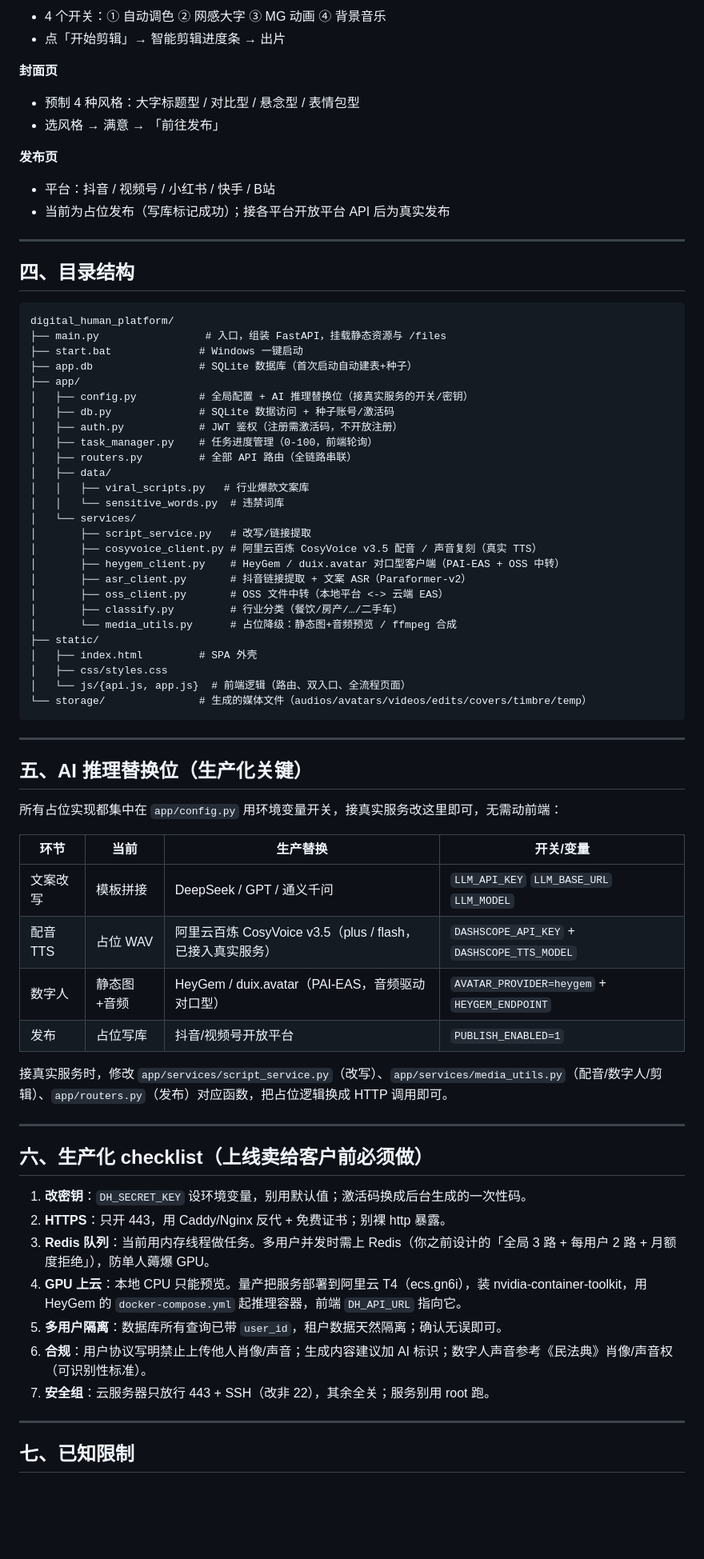
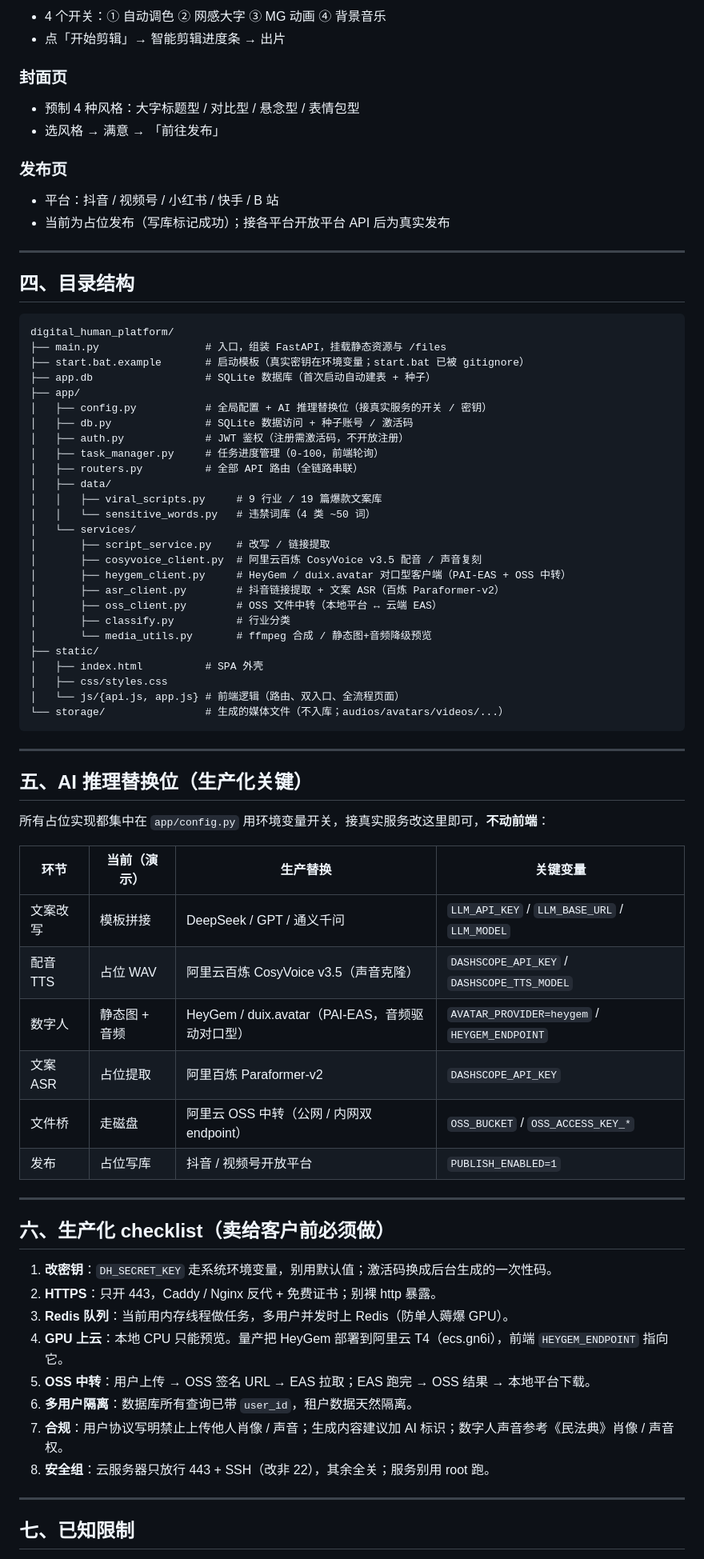
Before and after one commit to panzheng9421/digital_human_platform, a Markdown page: README.md, the part around one of its changes. Shown at 80% size. GitHub-like rendering; blank space fills up the shorter version.

````diff
--- a/README.md
+++ b/README.md
@@ -86,12 +126,12 @@ LAOPAN2026   BUYOUT2999   BUYOUT4399   TESTFREE
 - 4 个开关：① 自动调色 ② 网感大字 ③ MG 动画 ④ 背景音乐
 - 点「开始剪辑」→ 智能剪辑进度条 → 出片
 
-**封面页**
+### 封面页
 - 预制 4 种风格：大字标题型 / 对比型 / 悬念型 / 表情包型
 - 选风格 → 满意 → 「前往发布」
 
-**发布页**
-- 平台：抖音 / 视频号 / 小红书 / 快手 / B站
+### 发布页
+- 平台：抖音 / 视频号 / 小红书 / 快手 / B 站
 - 当前为占位发布（写库标记成功）；接各平台开放平台 API 后为真实发布
 
 ---
@@ -101,58 +141,59 @@ LAOPAN2026   BUYOUT2999   BUYOUT4399   TESTFREE
 ```
 digital_human_platform/
 ├── main.py                 # 入口，组装 FastAPI，挂载静态资源与 /files
-├── start.bat              # Windows 一键启动
-├── app.db                 # SQLite 数据库（首次启动自动建表+种子）
+├── start.bat.example       # 启动模板（真实密钥在环境变量；start.bat 已被 gitignore）
+├── app.db                  # SQLite 数据库（首次启动自动建表 + 种子）
 ├── app/
-│   ├── config.py          # 全局配置 + AI 推理替换位（接真实服务的开关/密钥）
-│   ├── db.py              # SQLite 数据访问 + 种子账号/激活码
-│   ├── auth.py            # JWT 鉴权（注册需激活码，不开放注册）
-│   ├── task_manager.py    # 任务进度管理（0-100，前端轮询）
-│   ├── routers.py         # 全部 API 路由（全链路串联）
+│   ├── config.py           # 全局配置 + AI 推理替换位（接真实服务的开关 / 密钥）
+│   ├── db.py               # SQLite 数据访问 + 种子账号 / 激活码
+│   ├── auth.py             # JWT 鉴权（注册需激活码，不开放注册）
+│   ├── task_manager.py     # 任务进度管理（0-100，前端轮询）
+│   ├── routers.py          # 全部 API 路由（全链路串联）
 │   ├── data/
-│   │   ├── viral_scripts.py   # 行业爆款文案库
-│   │   └── sensitive_words.py  # 违禁词库
+│   │   ├── viral_scripts.py     # 9 行业 / 19 篇爆款文案库
+│   │   └── sensitive_words.py   # 违禁词库（4 类 ~50 词）
 │   └── services/
-│       ├── script_service.py   # 改写/链接提取
-│       ├── cosyvoice_client.py # 阿里云百炼 CosyVoice v3.5 配音 / 声音复刻（真实 TTS）
-│       ├── heygem_client.py    # HeyGem / duix.avatar 对口型客户端（PAI-EAS + OSS 中转）
-│       ├── asr_client.py       # 抖音链接提取 + 文案 ASR（Paraformer-v2）
-│       ├── oss_client.py       # OSS 文件中转（本地平台 <-> 云端 EAS）
-│       ├── classify.py         # 行业分类（餐饮/房产/…/二手车）
-│       └── media_utils.py      # 占位降级：静态图+音频预览 / ffmpeg 合成
+│       ├── script_service.py    # 改写 / 链接提取
+│       ├── cosyvoice_client.py  # 阿里云百炼 CosyVoice v3.5 配音 / 声音复刻
+│       ├── heygem_client.py     # HeyGem / duix.avatar 对口型客户端（PAI-EAS + OSS 中转）
+│       ├── asr_client.py        # 抖音链接提取 + 文案 ASR（百炼 Paraformer-v2）
+│       ├── oss_client.py        # OSS 文件中转（本地平台 ↔ 云端 EAS）
+│       ├── classify.py          # 行业分类
+│       └── media_utils.py       # ffmpeg 合成 / 静态图+音频降级预览
 ├── static/
-│   ├── index.html         # SPA 外壳
+│   ├── index.html          # SPA 外壳
 │   ├── css/styles.css
-│   └── js/{api.js, app.js}  # 前端逻辑（路由、双入口、全流程页面）
-└── storage/               # 生成的媒体文件（audios/avatars/videos/edits/covers/timbre/temp）
+│   └── js/{api.js, app.js} # 前端逻辑（路由、双入口、全流程页面）
+└── storage/                # 生成的媒体文件（不入库；audios/avatars/videos/...）
 ```
 
 ---
 
 ## 五、AI 推理替换位（生产化关键）
 
-所有占位实现都集中在 `app/config.py` 用环境变量开关，接真实服务改这里即可，无需动前端：
+所有占位实现都集中在 `app/config.py` 用环境变量开关，接真实服务改这里即可，**不动前端**：
 
-| 环节 | 当前 | 生产替换 | 开关/变量 |
+| 环节 | 当前（演示） | 生产替换 | 关键变量 |
 |---|---|---|---|
-| 文案改写 | 模板拼接 | DeepSeek / GPT / 通义千问 | `LLM_API_KEY` `LLM_BASE_URL` `LLM_MODEL` |
-| 配音 TTS | 占位 WAV | 阿里云百炼 CosyVoice v3.5（plus / flash，已接入真实服务） | `DASHSCOPE_API_KEY` + `DASHSCOPE_TTS_MODEL` |
-| 数字人 | 静态图+音频 | HeyGem / duix.avatar（PAI-EAS，音频驱动对口型） | `AVATAR_PROVIDER=heygem` + `HEYGEM_ENDPOINT` |
-| 发布 | 占位写库 | 抖音/视频号开放平台 | `PUBLISH_ENABLED=1` |
-
-接真实服务时，修改 `app/services/script_service.py`（改写）、`app/services/media_utils.py`（配音/数字人/剪辑）、`app/routers.py`（发布）对应函数，把占位逻辑换成 HTTP 调用即可。
+| 文案改写 | 模板拼接 | DeepSeek / GPT / 通义千问 | `LLM_API_KEY` / `LLM_BASE_URL` / `LLM_MODEL` |
+| 配音 TTS | 占位 WAV | 阿里云百炼 CosyVoice v3.5（声音克隆） | `DASHSCOPE_API_KEY` / `DASHSCOPE_TTS_MODEL` |
+| 数字人 | 静态图 + 音频 | HeyGem / duix.avatar（PAI-EAS，音频驱动对口型） | `AVATAR_PROVIDER=heygem` / `HEYGEM_ENDPOINT` |
+| 文案 ASR | 占位提取 | 阿里百炼 Paraformer-v2 | `DASHSCOPE_API_KEY` |
+| 文件桥 | 走磁盘 | 阿里云 OSS 中转（公网 / 内网双 endpoint） | `OSS_BUCKET` / `OSS_ACCESS_KEY_*` |
+| 发布 | 占位写库 | 抖音 / 视频号开放平台 | `PUBLISH_ENABLED=1` |
 
 ---
 
-## 六、生产化 checklist（上线卖给客户前必须做）
+## 六、生产化 checklist（卖给客户前必须做）
 
-1. **改密钥**：`DH_SECRET_KEY` 设环境变量，别用默认值；激活码换成后台生成的一次性码。
-2. **HTTPS**：只开 443，用 Caddy/Nginx 反代 + 免费证书；别裸 http 暴露。
-3. **Redis 队列**：当前用内存线程做任务。多用户并发时需上 Redis（你之前设计的「全局 3 路 + 每用户 2 路 + 月额度拒绝」），防单人薅爆 GPU。
-4. **GPU 上云**：本地 CPU 只能预览。量产把服务部署到阿里云 T4（ecs.gn6i），装 nvidia-container-toolkit，用 HeyGem 的 `docker-compose.yml` 起推理容器，前端 `DH_API_URL` 指向它。
-5. **多用户隔离**：数据库所有查询已带 `user_id`，租户数据天然隔离；确认无误即可。
-6. **合规**：用户协议写明禁止上传他人肖像/声音；生成内容建议加 AI 标识；数字人声音参考《民法典》肖像/声音权（可识别性标准）。
-7. **安全组**：云服务器只放行 443 + SSH（改非 22），其余全关；服务别用 root 跑。
+1. **改密钥**：`DH_SECRET_KEY` 走系统环境变量，别用默认值；激活码换成后台生成的一次性码。
+2. **HTTPS**：只开 443，Caddy / Nginx 反代 + 免费证书；别裸 http 暴露。
+3. **Redis 队列**：当前用内存线程做任务，多用户并发时上 Redis（防单人薅爆 GPU）。
+4. **GPU 上云**：本地 CPU 只能预览。量产把 HeyGem 部署到阿里云 T4（ecs.gn6i），前端 `HEYGEM_ENDPOINT` 指向它。
+5. **OSS 中转**：用户上传 → OSS 签名 URL → EAS 拉取；EAS 跑完 → OSS 结果 → 本地平台下载。
+6. **多用户隔离**：数据库所有查询已带 `user_id`，租户数据天然隔离。
+7. **合规**：用户协议写明禁止上传他人肖像 / 声音；生成内容建议加 AI 标识；数字人声音参考《民法典》肖像 / 声音权。
+8. **安全组**：云服务器只放行 443 + SSH（改非 22），其余全关；服务别用 root 跑。
 
 ---
 
````
Also changed, not shown: other parts of README.md (+87 -31 lines).
